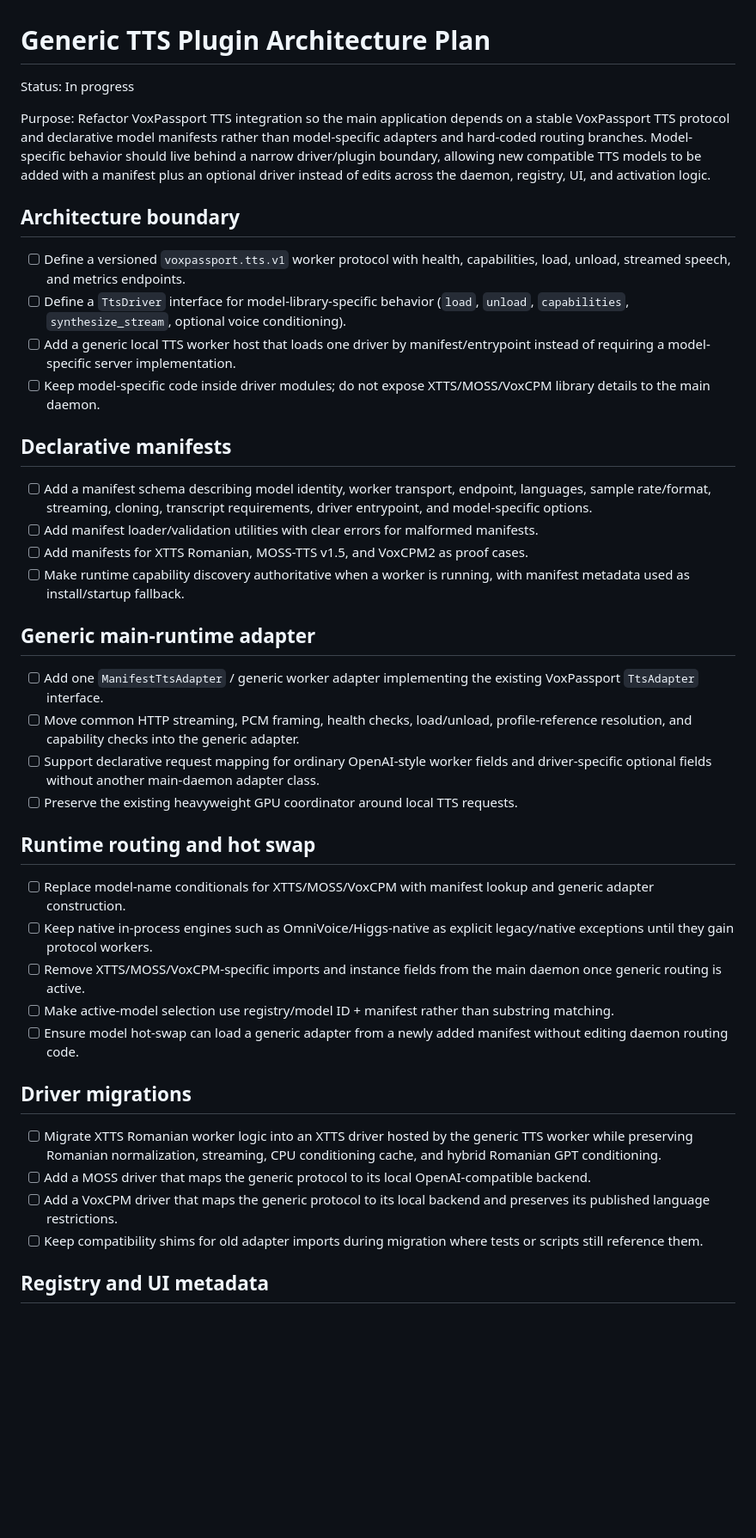
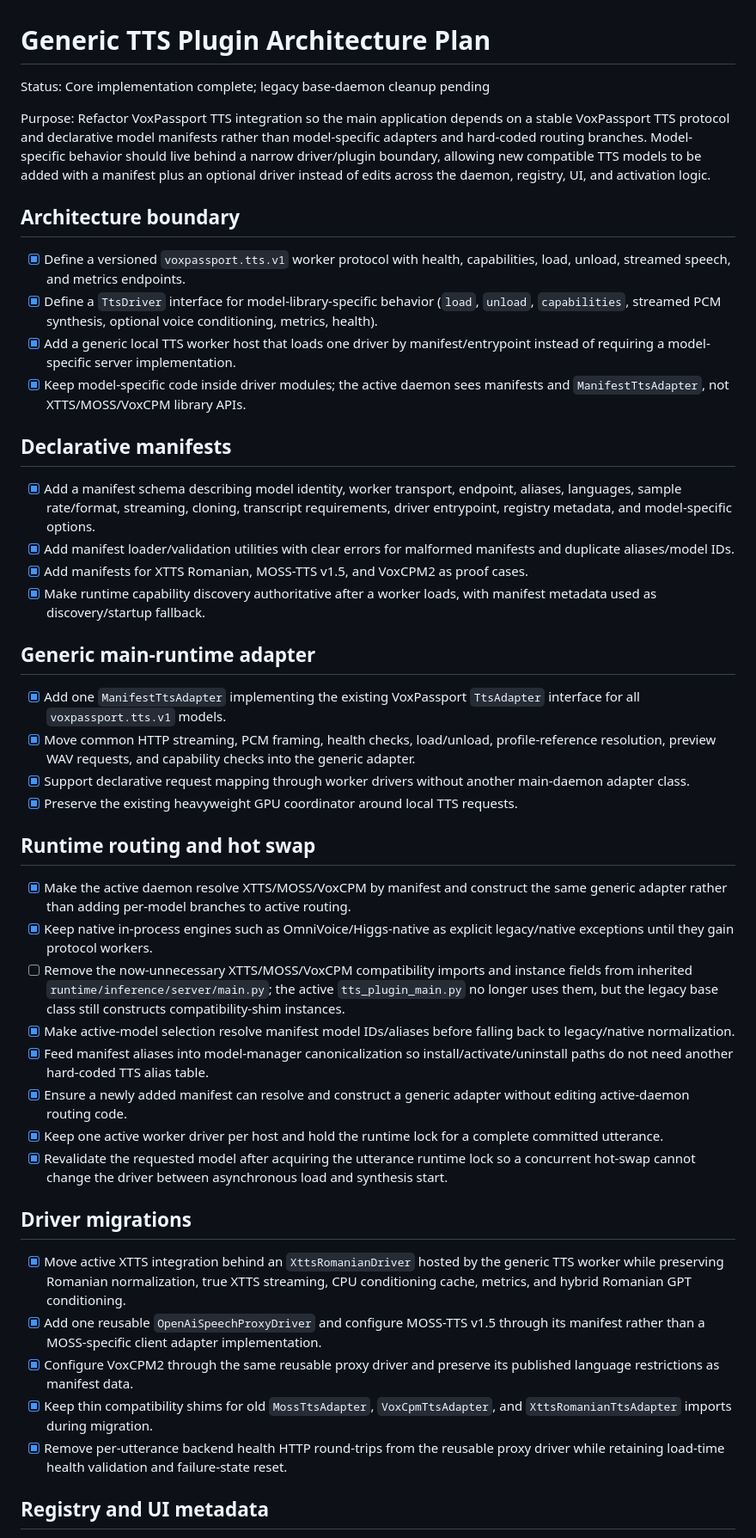
Before and after one commit to tuckthomas/VoxPassport, a Markdown page: .agents/plans/generic-tts-plugin-architecture-plan.md, the part around one of its changes. Shown at 86% size. GitHub-like rendering; blank space fills up the shorter version.

Commit message:
plan: update generic TTS plugin architecture execution status

```diff
--- a/.agents/plans/generic-tts-plugin-architecture-plan.md
+++ b/.agents/plans/generic-tts-plugin-architecture-plan.md
@@ -1,44 +1,48 @@
 # Generic TTS Plugin Architecture Plan
 
-Status: In progress
+Status: Core implementation complete; legacy base-daemon cleanup pending
 
 Purpose: Refactor VoxPassport TTS integration so the main application depends on a stable VoxPassport TTS protocol and declarative model manifests rather than model-specific adapters and hard-coded routing branches. Model-specific behavior should live behind a narrow driver/plugin boundary, allowing new compatible TTS models to be added with a manifest plus an optional driver instead of edits across the daemon, registry, UI, and activation logic.
 
 ## Architecture boundary
 
-- [ ] Define a versioned `voxpassport.tts.v1` worker protocol with health, capabilities, load, unload, streamed speech, and metrics endpoints.
-- [ ] Define a `TtsDriver` interface for model-library-specific behavior (`load`, `unload`, `capabilities`, `synthesize_stream`, optional voice conditioning).
-- [ ] Add a generic local TTS worker host that loads one driver by manifest/entrypoint instead of requiring a model-specific server implementation.
-- [ ] Keep model-specific code inside driver modules; do not expose XTTS/MOSS/VoxCPM library details to the main daemon.
+- [x] Define a versioned `voxpassport.tts.v1` worker protocol with health, capabilities, load, unload, streamed speech, and metrics endpoints.
+- [x] Define a `TtsDriver` interface for model-library-specific behavior (`load`, `unload`, `capabilities`, streamed PCM synthesis, optional voice conditioning, metrics, health).
+- [x] Add a generic local TTS worker host that loads one driver by manifest/entrypoint instead of requiring a model-specific server implementation.
+- [x] Keep model-specific code inside driver modules; the active daemon sees manifests and `ManifestTtsAdapter`, not XTTS/MOSS/VoxCPM library APIs.
 
 ## Declarative manifests
 
-- [ ] Add a manifest schema describing model identity, worker transport, endpoint, languages, sample rate/format, streaming, cloning, transcript requirements, driver entrypoint, and model-specific options.
-- [ ] Add manifest loader/validation utilities with clear errors for malformed manifests.
-- [ ] Add manifests for XTTS Romanian, MOSS-TTS v1.5, and VoxCPM2 as proof cases.
-- [ ] Make runtime capability discovery authoritative when a worker is running, with manifest metadata used as install/startup fallback.
+- [x] Add a manifest schema describing model identity, worker transport, endpoint, aliases, languages, sample rate/format, streaming, cloning, transcript requirements, driver entrypoint, registry metadata, and model-specific options.
+- [x] Add manifest loader/validation utilities with clear errors for malformed manifests and duplicate aliases/model IDs.
+- [x] Add manifests for XTTS Romanian, MOSS-TTS v1.5, and VoxCPM2 as proof cases.
+- [x] Make runtime capability discovery authoritative after a worker loads, with manifest metadata used as discovery/startup fallback.
 
 ## Generic main-runtime adapter
 
-- [ ] Add one `ManifestTtsAdapter` / generic worker adapter implementing the existing VoxPassport `TtsAdapter` interface.
-- [ ] Move common HTTP streaming, PCM framing, health checks, load/unload, profile-reference resolution, and capability checks into the generic adapter.
-- [ ] Support declarative request mapping for ordinary OpenAI-style worker fields and driver-specific optional fields without another main-daemon adapter class.
-- [ ] Preserve the existing heavyweight GPU coordinator around local TTS requests.
+- [x] Add one `ManifestTtsAdapter` implementing the existing VoxPassport `TtsAdapter` interface for all `voxpassport.tts.v1` models.
+- [x] Move common HTTP streaming, PCM framing, health checks, load/unload, profile-reference resolution, preview WAV requests, and capability checks into the generic adapter.
+- [x] Support declarative request mapping through worker drivers without another main-daemon adapter class.
+- [x] Preserve the existing heavyweight GPU coordinator around local TTS requests.
 
 ## Runtime routing and hot swap
 
-- [ ] Replace model-name conditionals for XTTS/MOSS/VoxCPM with manifest lookup and generic adapter construction.
-- [ ] Keep native in-process engines such as OmniVoice/Higgs-native as explicit legacy/native exceptions until they gain protocol workers.
-- [ ] Remove XTTS/MOSS/VoxCPM-specific imports and instance fields from the main daemon once generic routing is active.
-- [ ] Make active-model selection use registry/model ID + manifest rather than substring matching.
-- [ ] Ensure model hot-swap can load a generic adapter from a newly added manifest without editing daemon routing code.
+- [x] Make the active daemon resolve XTTS/MOSS/VoxCPM by manifest and construct the same generic adapter rather than adding per-model branches to active routing.
+- [x] Keep native in-process engines such as OmniVoice/Higgs-native as explicit legacy/native exceptions until they gain protocol workers.
+- [ ] Remove the now-unnecessary XTTS/MOSS/VoxCPM compatibility imports and instance fields from inherited `runtime/inference/server/main.py`; the active `tts_plugin_main.py` no longer uses them, but the legacy base class still constructs compatibility-shim instances.
+- [x] Make active-model selection resolve manifest model IDs/aliases before falling back to legacy/native normalization.
+- [x] Feed manifest aliases into model-manager canonicalization so install/activate/uninstall paths do not need another hard-coded TTS alias table.
+- [x] Ensure a newly added manifest can resolve and construct a generic adapter without editing active-daemon routing code.
+- [x] Keep one active worker driver per host and hold the runtime lock for a complete committed utterance.
+- [x] Revalidate the requested model after acquiring the utterance runtime lock so a concurrent hot-swap cannot change the driver between asynchronous load and synthesis start.
 
 ## Driver migrations
 
-- [ ] Migrate XTTS Romanian worker logic into an XTTS driver hosted by the generic TTS worker while preserving Romanian normalization, streaming, CPU conditioning cache, and hybrid Romanian GPT conditioning.
-- [ ] Add a MOSS driver that maps the generic protocol to its local OpenAI-compatible backend.
-- [ ] Add a VoxCPM driver that maps the generic protocol to its local backend and preserves its published language restrictions.
-- [ ] Keep compatibility shims for old adapter imports during migration where tests or scripts still reference them.
+- [x] Move active XTTS integration behind an `XttsRomanianDriver` hosted by the generic TTS worker while preserving Romanian normalization, true XTTS streaming, CPU conditioning cache, metrics, and hybrid Romanian GPT conditioning.
+- [x] Add one reusable `OpenAiSpeechProxyDriver` and configure MOSS-TTS v1.5 through its manifest rather than a MOSS-specific client adapter implementation.
+- [x] Configure VoxCPM2 through the same reusable proxy driver and preserve its published language restrictions as manifest data.
+- [x] Keep thin compatibility shims for old `MossTtsAdapter`, `VoxCpmTtsAdapter`, and `XttsRomanianTtsAdapter` imports during migration.
+- [x] Remove per-utterance backend health HTTP round-trips from the reusable proxy driver while retaining load-time health validation and failure-state reset.
 
 ## Registry and UI metadata
 
```
Also changed, not shown: other parts of .agents/plans/generic-tts-plugin-architecture-plan.md (+55 -13 lines).
